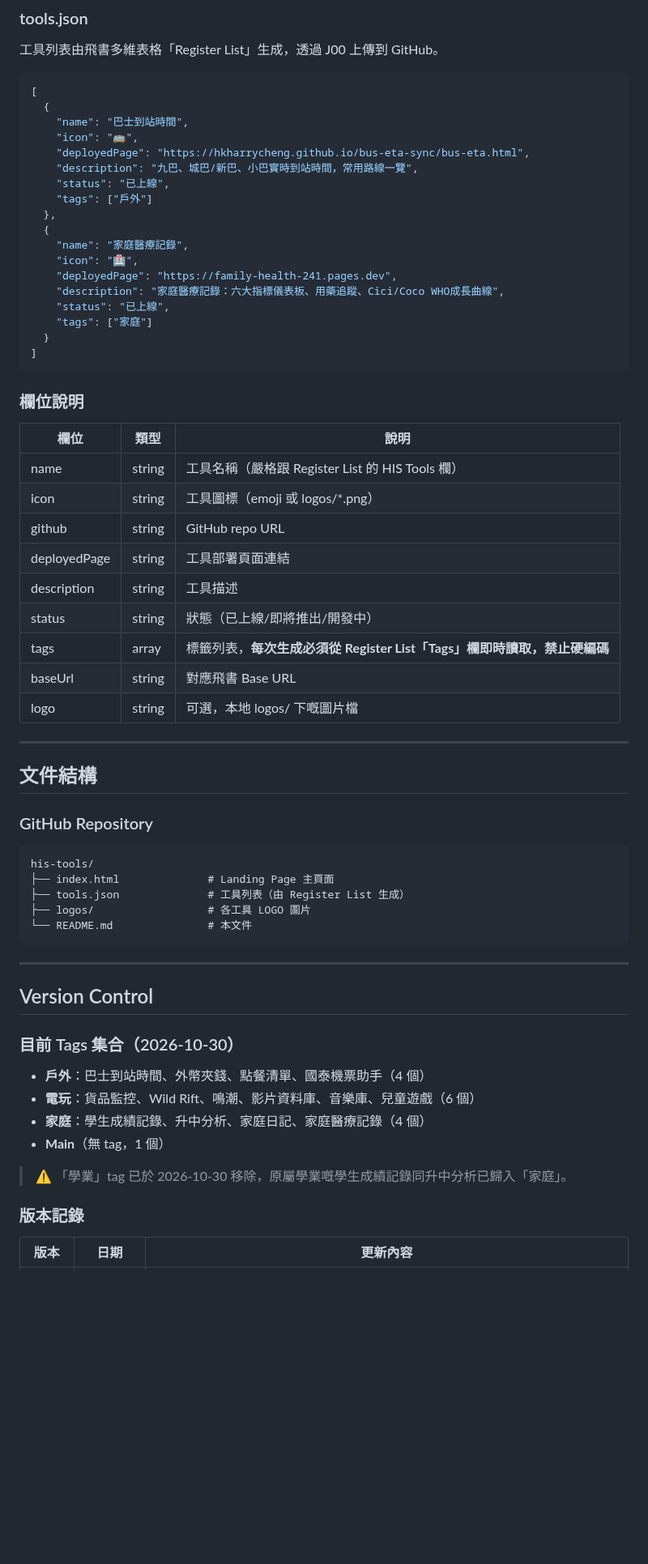
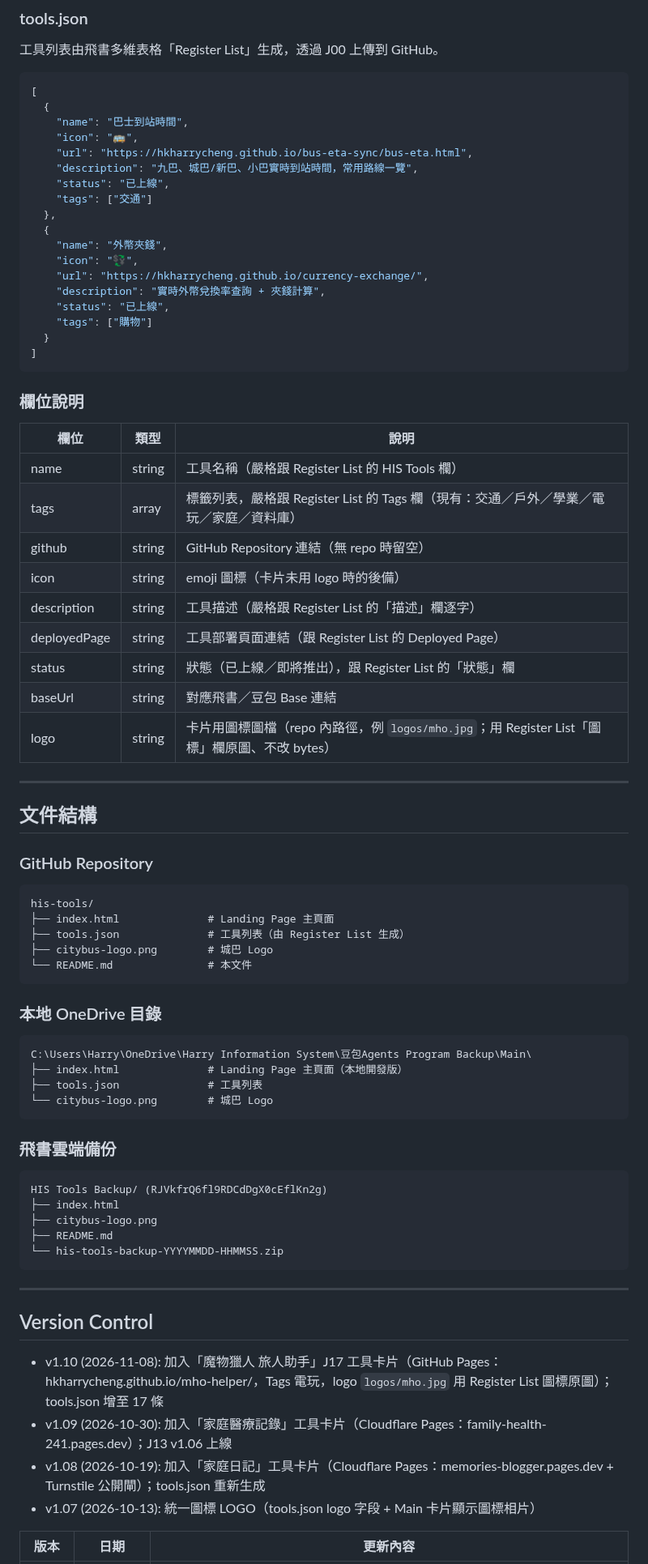
Before and after one commit to hkharrycheng/his-tools, a Markdown page: README.md, the part around one of its changes. Shown at 81% size. Drawn GitHub-style; blank space fills up the shorter version.

Commit message:
J01 README: add J17 card (v1.10) + tools.json field schema

````diff
--- a/README.md
+++ b/README.md
@@ -193,18 +193,18 @@ Harry's Intelligent Services - 一個 Mobile Friendly 嘅工具集合 Landing Pa
   {
     "name": "巴士到站時間",
     "icon": "🚌",
-    "deployedPage": "https://hkharrycheng.github.io/bus-eta-sync/bus-eta.html",
+    "url": "https://hkharrycheng.github.io/bus-eta-sync/bus-eta.html",
     "description": "九巴、城巴/新巴、小巴實時到站時間，常用路線一覽",
     "status": "已上線",
-    "tags": ["戶外"]
+    "tags": ["交通"]
   },
   {
-    "name": "家庭醫療記錄",
-    "icon": "🏥",
-    "deployedPage": "https://family-health-241.pages.dev",
-    "description": "家庭醫療記錄：六大指標儀表板、用藥追蹤、Cici/Coco WHO成長曲線",
+    "name": "外幣夾錢",
+    "icon": "💱",
+    "url": "https://hkharrycheng.github.io/currency-exchange/",
+    "description": "實時外幣兌換率查詢 + 夾錢計算",
     "status": "已上線",
-    "tags": ["家庭"]
+    "tags": ["購物"]
   }
 ]
 ```
@@ -214,14 +214,14 @@ Harry's Intelligent Services - 一個 Mobile Friendly 嘅工具集合 Landing Pa
 | 欄位 | 類型 | 說明 |
 |------|------|------|
 | name | string | 工具名稱（嚴格跟 Register List 的 HIS Tools 欄） |
-| icon | string | 工具圖標（emoji 或 logos/*.png） |
-| github | string | GitHub repo URL |
-| deployedPage | string | 工具部署頁面連結 |
-| description | string | 工具描述 |
-| status | string | 狀態（已上線/即將推出/開發中） |
-| tags | array | 標籤列表，**每次生成必須從 Register List「Tags」欄即時讀取，禁止硬編碼** |
-| baseUrl | string | 對應飛書 Base URL |
-| logo | string | 可選，本地 logos/ 下嘅圖片檔 |
+| tags | array | 標籤列表，嚴格跟 Register List 的 Tags 欄（現有：交通／戶外／學業／電玩／家庭／資料庫） |
+| github | string | GitHub Repository 連結（無 repo 時留空） |
+| icon | string | emoji 圖標（卡片未用 logo 時的後備） |
+| description | string | 工具描述（嚴格跟 Register List 的「描述」欄逐字） |
+| deployedPage | string | 工具部署頁面連結（跟 Register List 的 Deployed Page） |
+| status | string | 狀態（已上線／即將推出），跟 Register List 的「狀態」欄 |
+| baseUrl | string | 對應飛書／豆包 Base 連結 |
+| logo | string | 卡片用圖標圖檔（repo 內路徑，例 `logos/mho.jpg`；用 Register List「圖標」欄原圖、不改 bytes） |
 
 ---
 
@@ -233,24 +233,36 @@ Harry's Intelligent Services - 一個 Mobile Friendly 嘅工具集合 Landing Pa
 his-tools/
 ├── index.html              # Landing Page 主頁面
 ├── tools.json              # 工具列表（由 Register List 生成）
-├── logos/                  # 各工具 LOGO 圖片
+├── citybus-logo.png        # 城巴 Logo
 └── README.md               # 本文件
+```
+
+### 本地 OneDrive 目錄
+
+```
+C:\Users\Harry\OneDrive\Harry Information System\豆包Agents Program Backup\Main\
+├── index.html              # Landing Page 主頁面（本地開發版）
+├── tools.json              # 工具列表
+└── citybus-logo.png        # 城巴 Logo
+```
+
+### 飛書雲端備份
+
+```
+HIS Tools Backup/ (RJVkfrQ6fl9RDCdDgX0cEflKn2g)
+├── index.html
+├── citybus-logo.png
+├── README.md
+└── his-tools-backup-YYYYMMDD-HHMMSS.zip
 ```
 
 ---
 
 ## Version Control
-
-### 目前 Tags 集合（2026-10-30）
-
-- **戶外**：巴士到站時間、外幣夾錢、點餐清單、國泰機票助手（4 個）
-- **電玩**：貨品監控、Wild Rift、鳴潮、影片資料庫、音樂庫、兒童遊戲（6 個）
-- **家庭**：學生成績記錄、升中分析、家庭日記、家庭醫療記錄（4 個）
-- **Main**（無 tag，1 個）
-
-> ⚠️ 「學業」tag 已於 2026-10-30 移除，原屬學業嘅學生成績記錄同升中分析已歸入「家庭」。
-
-### 版本記錄
+- v1.10 (2026-11-08): 加入「魔物獵人 旅人助手」J17 工具卡片（GitHub Pages：hkharrycheng.github.io/mho-helper/，Tags 電玩，logo `logos/mho.jpg` 用 Register List 圖標原圖）；tools.json 增至 17 條
+- v1.09 (2026-10-30): 加入「家庭醫療記錄」工具卡片（Cloudflare Pages：family-health-241.pages.dev）；J13 v1.06 上線
+- v1.08 (2026-10-19): 加入「家庭日記」工具卡片（Cloudflare Pages：memories-blogger.pages.dev + Turnstile 公開閘）；tools.json 重新生成
+- v1.07 (2026-10-13): 統一圖標 LOGO（tools.json logo 字段 + Main 卡片顯示圖標相片）
 
 | 版本 | 日期 | 更新內容 |
 |------|------|----------|
````
Also changed, not shown: other parts of README.md (+48 -17 lines).
